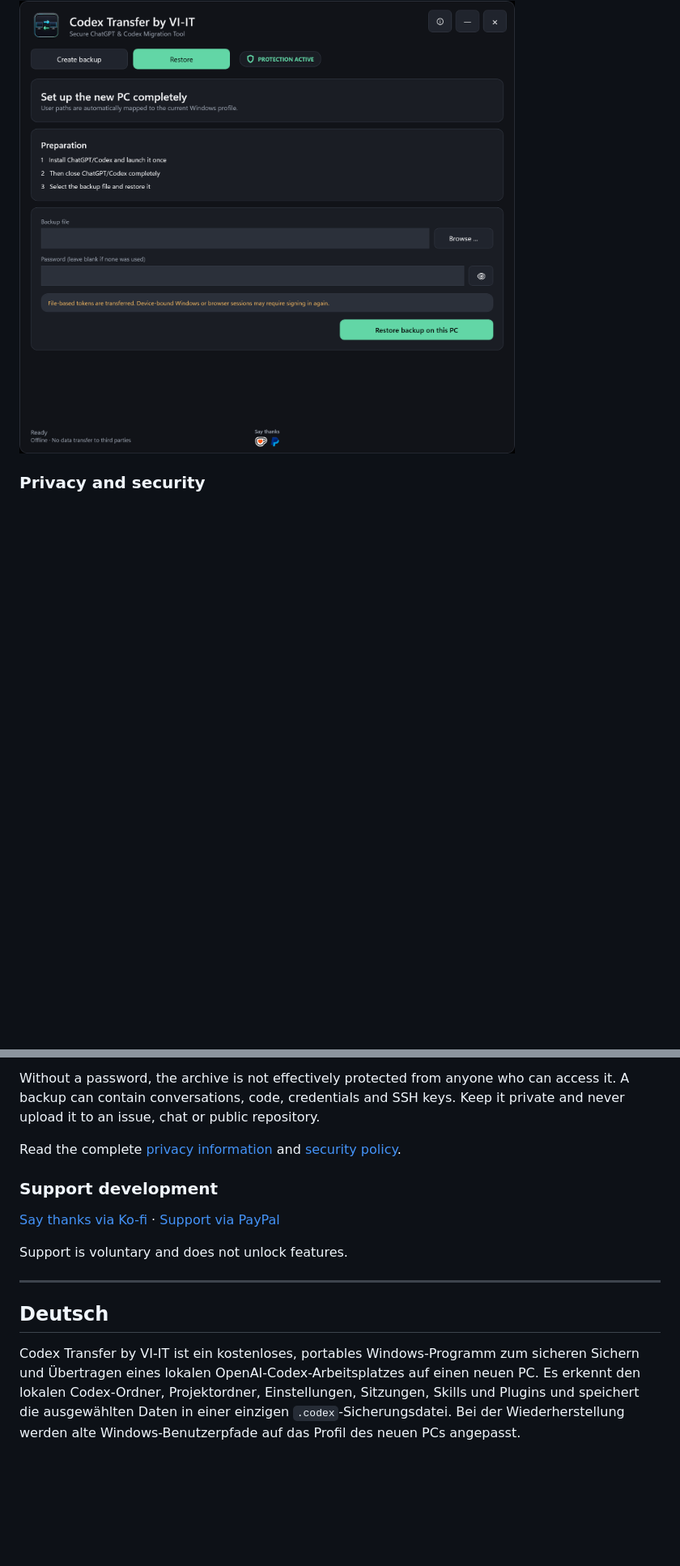
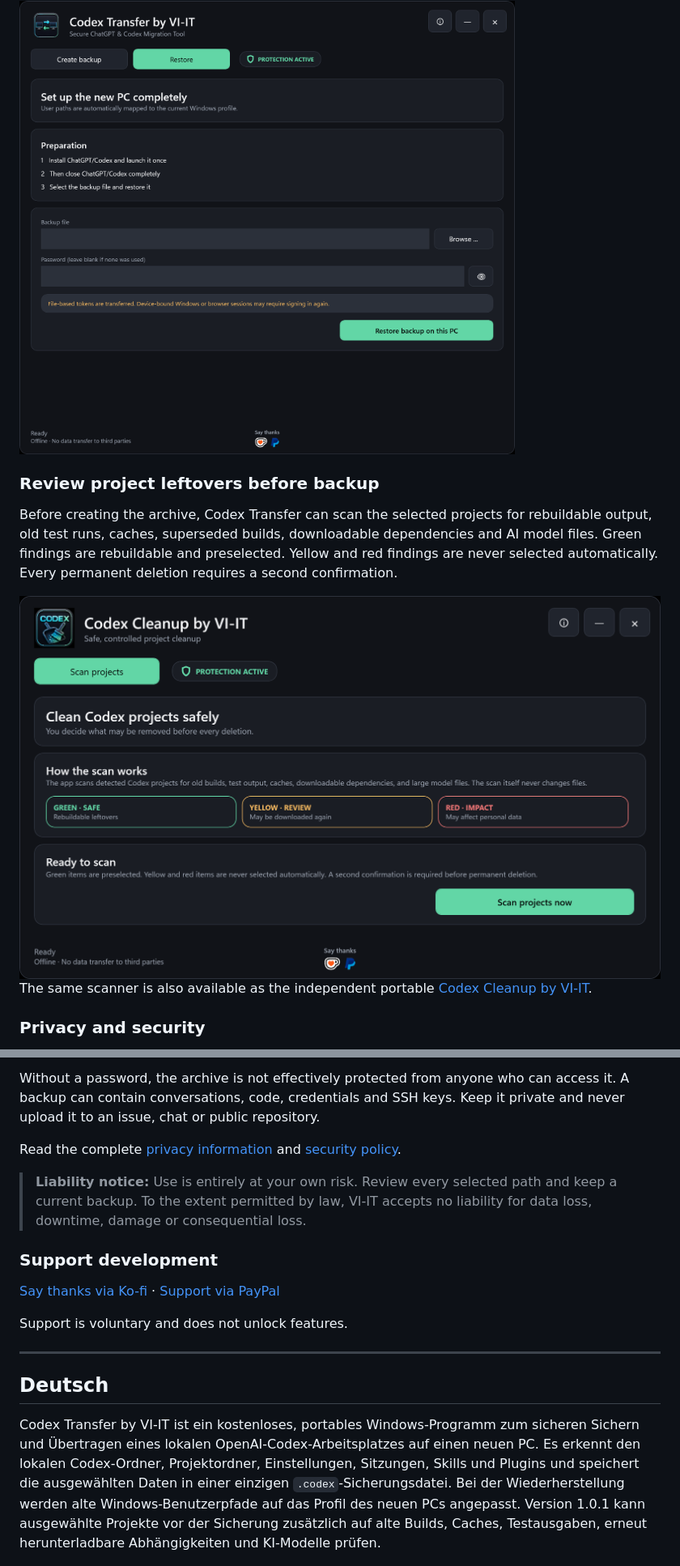
Before and after one commit to VI-IT/Codex-Transfer, a Markdown page: README.md, 2 parts joined by grey strips. Shown at 81% size. Drawn GitHub-style; pictures changed too: assets/codex-transfer-cleanup-en.png (added); blank space fills up the shorter version.

Commit message:
Document project cleanup in version 1.0.1

```diff
--- a/README.md
+++ b/README.md
@@ -53,6 +54,14 @@ Device-bound Windows Credential Manager entries, browser sessions and cloud-mana
 
 <img src="assets/codex-transfer-restore-en.png" alt="Codex Transfer English restore screen for setting up Codex on a new Windows computer" width="820">
 
+### Review project leftovers before backup
+
+Before creating the archive, Codex Transfer can scan the selected projects for rebuildable output, old test runs, caches, superseded builds, downloadable dependencies and AI model files. Green findings are rebuildable and preselected. Yellow and red findings are never selected automatically. Every permanent deletion requires a second confirmation.
+
+<img src="assets/codex-transfer-cleanup-en.png" alt="Codex project cleanup review with green yellow and red risk levels" width="820">
+
+The same scanner is also available as the independent portable [Codex Cleanup by VI-IT](https://github.com/VI-IT/Codex-Cleanup).
+
 ### Privacy and security
 
 - Backup contents are processed locally and are never uploaded to VI-IT
@@ -66,6 +75,8 @@ Without a password, the archive is not effectively protected from anyone who can
 
 Read the complete [privacy information](PRIVACY.md) and [security policy](SECURITY.md).
 
+> **Liability notice:** Use is entirely at your own risk. Review every selected path and keep a current backup. To the extent permitted by law, VI-IT accepts no liability for data loss, downtime, damage or consequential loss.
+
 ### Support development
 
 [Say thanks via Ko-fi](https://ko-fi.com/viitde) · [Support via PayPal](https://paypal.me/viitde)
@@ -78,7 +89,7 @@ Support is voluntary and does not unlock features.
 
 ## Deutsch
 
-Codex Transfer by VI-IT ist ein kostenloses, portables Windows-Programm zum sicheren Sichern und Übertragen eines lokalen OpenAI-Codex-Arbeitsplatzes auf einen neuen PC. Es erkennt den lokalen Codex-Ordner, Projektordner, Einstellungen, Sitzungen, Skills und Plugins und speichert die ausgewählten Daten in einer einzigen `.codex`-Sicherungsdatei. Bei der Wiederherstellung werden alte Windows-Benutzerpfade auf das Profil des neuen PCs angepasst.
+Codex Transfer by VI-IT ist ein kostenloses, portables Windows-Programm zum sicheren Sichern und Übertragen eines lokalen OpenAI-Codex-Arbeitsplatzes auf einen neuen PC. Es erkennt den lokalen Codex-Ordner, Projektordner, Einstellungen, Sitzungen, Skills und Plugins und speichert die ausgewählten Daten in einer einzigen `.codex`-Sicherungsdatei. Bei der Wiederherstellung werden alte Windows-Benutzerpfade auf das Profil des neuen PCs angepasst. Version 1.0.1 kann ausgewählte Projekte vor der Sicherung zusätzlich auf alte Builds, Caches, Testausgaben, erneut herunterladbare Abhängigkeiten und KI-Modelle prüfen.
 
 <img src="assets/codex-transfer-backup-de.png" alt="Deutsche Codex-Transfer-Oberfläche zum Sichern von Codex-Sitzungen, Einstellungen, Projekten und Tokens für einen PC-Umzug" width="820">
 
```
Also changed, not shown: other parts of README.md (+13 -1 lines), PRIVACY.md (+2 -2 lines), RELEASE_NOTES.md (+26 -0 lines), assets/codex-transfer-cleanup-de.png (added), docs/assets/codex-transfer-cleanup-de.png (added), docs/assets/codex-transfer-cleanup-en.png (added), 3 other files.
